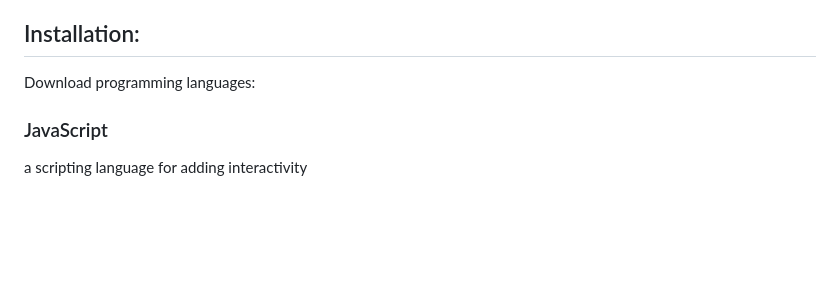
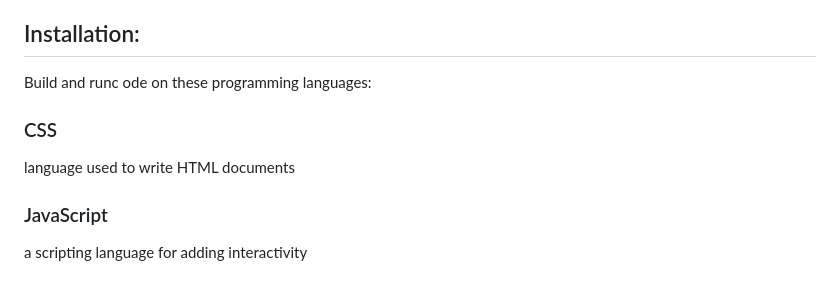
Before and after one commit to hvpham-yorku/project-quick-quacker-coding, a Markdown page: README.md, the part around the change. Rendered like a GitHub page; blank space fills up the shorter version.

```diff
--- a/README.md
+++ b/README.md
@@ -8,7 +8,11 @@ Quacker adds a unique twist to traditional task management by turning productivi
 
 ## Installation:
 
-Download programming languages:
+Build and runc ode on these programming languages:
+
+### CSS
+
+language used to write HTML documents
 
 ### JavaScript
 
```
